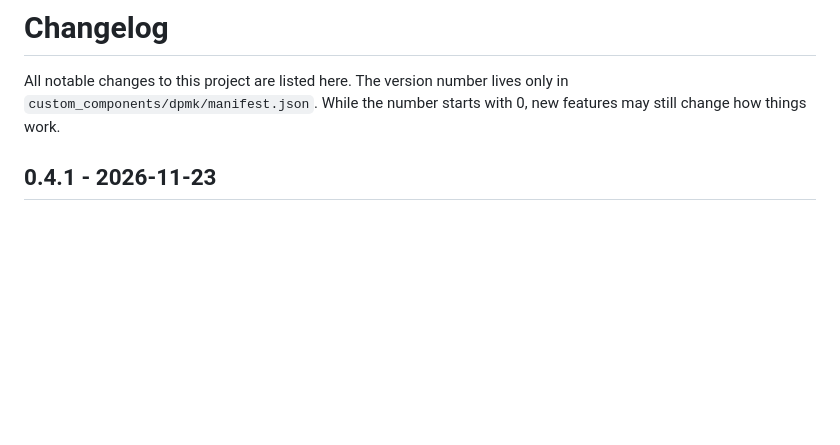
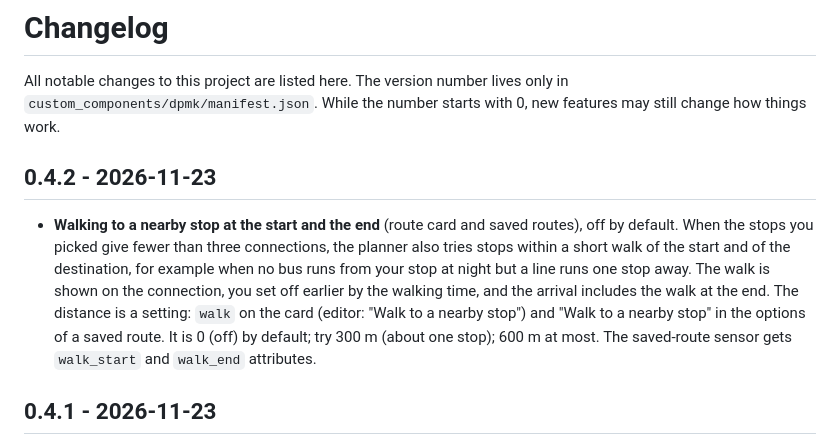
Before and after one commit to TGergely/ha_dpmk, a Markdown page: CHANGELOG.md, the part around the change. Rendered like a GitHub page; blank space fills up the shorter version.

```diff
--- a/CHANGELOG.md
+++ b/CHANGELOG.md
@@ -3,6 +3,16 @@
 All notable changes to this project are listed here. The version number lives only in
 `custom_components/dpmk/manifest.json`. While the number starts with 0, new features may still
 change how things work.
+
+## 0.4.2 - 2026-11-23
+
+- **Walking to a nearby stop at the start and the end** (route card and saved routes), off by default. When the stops you
+  picked give fewer than three connections, the planner also tries stops within a short walk of the start and of
+  the destination, for example when no bus runs from your stop at night but a line runs one stop away. The
+  walk is shown on the connection, you set off earlier by the walking time, and the arrival includes the walk
+  at the end. The distance is a setting: `walk` on the card (editor: "Walk to a nearby stop") and "Walk to a
+  nearby stop" in the options of a saved route. It is 0 (off) by default; try 300 m (about one stop); 600 m at most.
+  The saved-route sensor gets `walk_start` and `walk_end` attributes.
 
 ## 0.4.1 - 2026-11-23
 
```
Also changed, not shown: README.md (+6 -1 lines), docs/images/example-route-walk.png (added), 12 other files.
